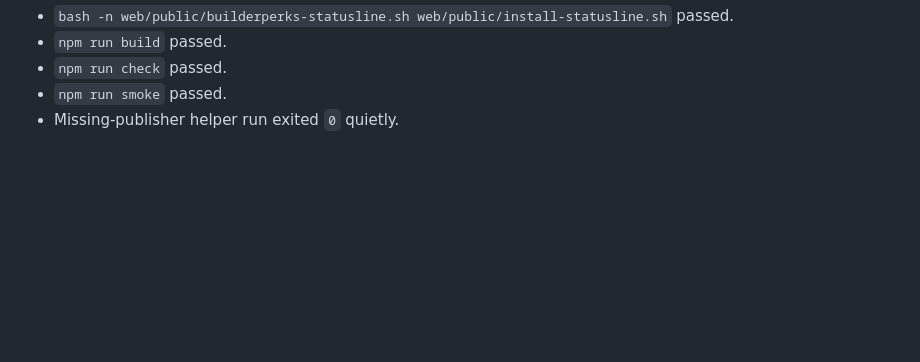
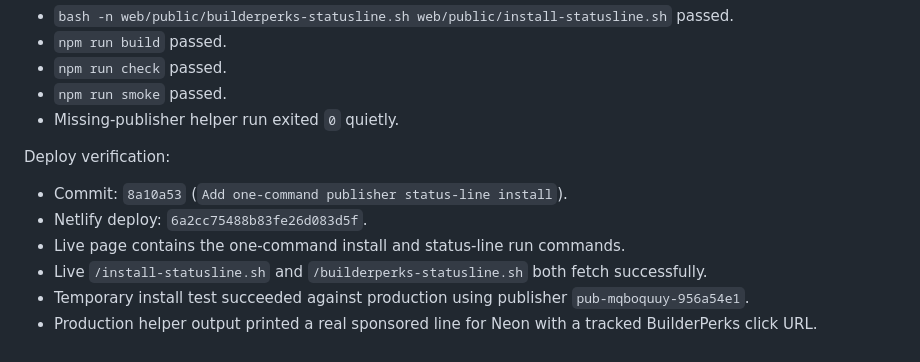
Before and after one commit to barneywohl/builderperks, a Markdown page: docs/ACQUISITION_LOG.md, the part around the change. Rendered like a GitHub page; blank space fills up the shorter version.

Commit message:
Record status-line install deploy verification

```diff
--- a/docs/ACQUISITION_LOG.md
+++ b/docs/ACQUISITION_LOG.md
@@ -452,3 +452,12 @@ Verification:
 - `npm run check` passed.
 - `npm run smoke` passed.
 - Missing-publisher helper run exited `0` quietly.
+
+Deploy verification:
+
+- Commit: `8a10a53` (`Add one-command publisher status-line install`).
+- Netlify deploy: `6a2cc75488b83fe26d083d5f`.
+- Live page contains the one-command install and status-line run commands.
+- Live `/install-statusline.sh` and `/builderperks-statusline.sh` both fetch successfully.
+- Temporary install test succeeded against production using publisher `pub-mqboquuy-956a54e1`.
+- Production helper output printed a real sponsored line for Neon with a tracked BuilderPerks click URL.
```
